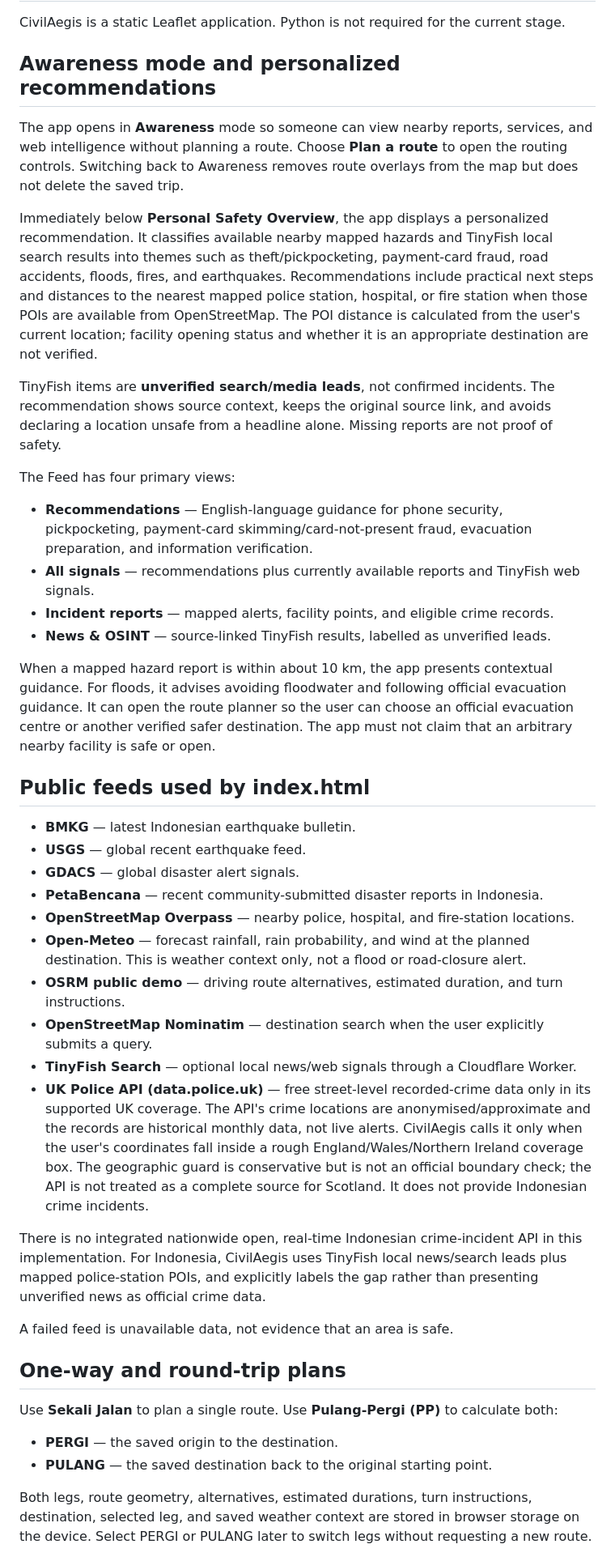
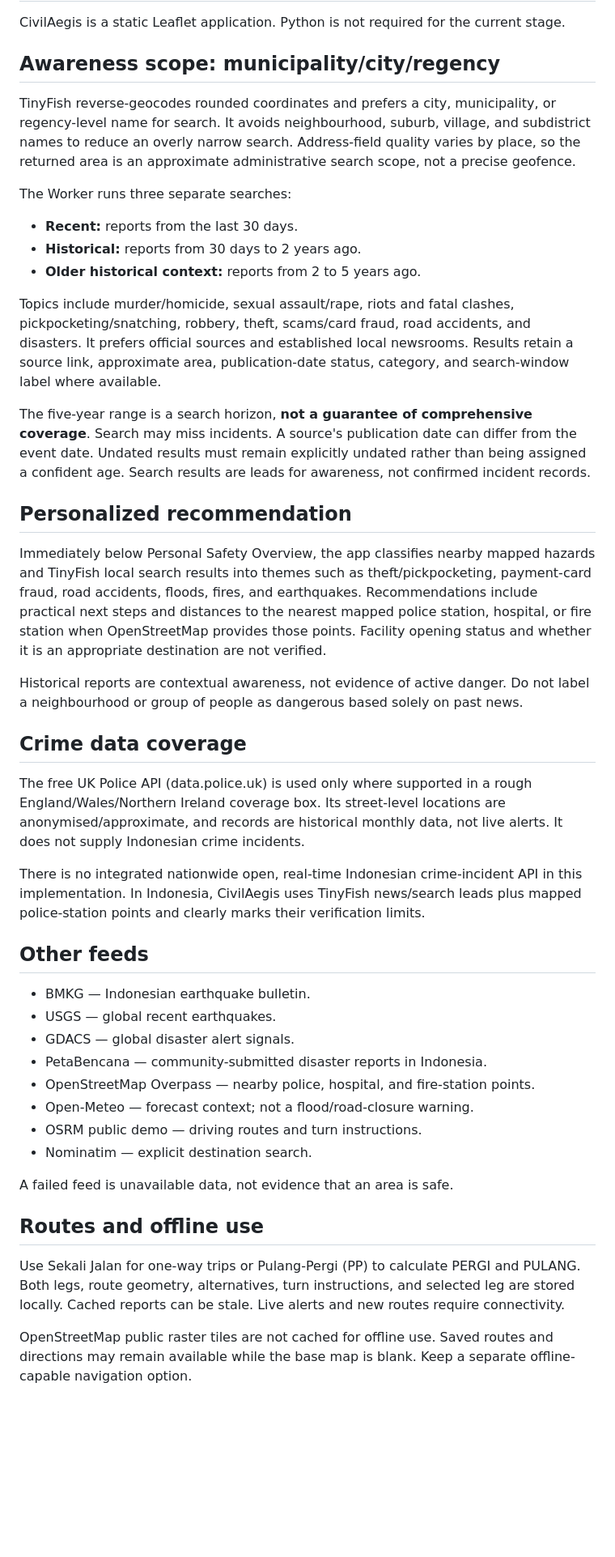
Before and after one commit to AnggaConni/aegis, a Markdown page: TINYFISH-SETUP.md, the part around one of its changes. Shown at 81% size. Drawn GitHub-style; blank space fills up the shorter version.

Commit message:
Document three TinyFish public safety awareness time windows

```diff
--- a/TINYFISH-SETUP.md
+++ b/TINYFISH-SETUP.md
@@ -2,44 +2,47 @@
 
 CivilAegis is a static Leaflet application. Python is not required for the current stage.
 
-## Awareness mode and personalized recommendations
+## Awareness scope: municipality/city/regency
 
-The app opens in **Awareness** mode so someone can view nearby reports, services, and web intelligence without planning a route. Choose **Plan a route** to open the routing controls. Switching back to Awareness removes route overlays from the map but does not delete the saved trip.
+TinyFish reverse-geocodes rounded coordinates and prefers a city, municipality, or regency-level name for search. It avoids neighbourhood, suburb, village, and subdistrict names to reduce an overly narrow search. Address-field quality varies by place, so the returned area is an approximate administrative search scope, not a precise geofence.
 
-Immediately below **Personal Safety Overview**, the app displays a personalized recommendation. It classifies available nearby mapped hazards and TinyFish local search results into themes such as theft/pickpocketing, payment-card fraud, road accidents, floods, fires, and earthquakes. Recommendations include practical next steps and distances to the nearest mapped police station, hospital, or fire station when those POIs are available from OpenStreetMap. The POI distance is calculated from the user's current location; facility opening status and whether it is an appropriate destination are not verified.
+The Worker runs three separate searches:
+- **Recent:** reports from the last 30 days.
+- **Historical:** reports from 30 days to 2 years ago.
+- **Older historical context:** reports from 2 to 5 years ago.
 
-TinyFish items are **unverified search/media leads**, not confirmed incidents. The recommendation shows source context, keeps the original source link, and avoids declaring a location unsafe from a headline alone. Missing reports are not proof of safety.
+Topics include murder/homicide, sexual assault/rape, riots and fatal clashes, pickpocketing/snatching, robbery, theft, scams/card fraud, road accidents, and disasters. It prefers official sources and established local newsrooms. Results retain a source link, approximate area, publication-date status, category, and search-window label where available.
 
-The Feed has four primary views:
-- **Recommendations** — English-language guidance for phone security, pickpocketing, payment-card skimming/card-not-present fraud, evacuation preparation, and information verification.
-- **All signals** — recommendations plus currently available reports and TinyFish web signals.
-- **Incident reports** — mapped alerts, facility points, and eligible crime records.
-- **News & OSINT** — source-linked TinyFish results, labelled as unverified leads.
+The five-year range is a search horizon, **not a guarantee of comprehensive coverage**. Search may miss incidents. A source's publication date can differ from the event date. Undated results must remain explicitly undated rather than being assigned a confident age. Search results are leads for awareness, not confirmed incident records.
 
-When a mapped hazard report is within about 10 km, the app presents contextual guidance. For floods, it advises avoiding floodwater and following official evacuation guidance. It can open the route planner so the user can choose an official evacuation centre or another verified safer destination. The app must not claim that an arbitrary nearby facility is safe or open.
+## Personalized recommendation
 
-## Public feeds used by index.html
+Immediately below Personal Safety Overview, the app classifies nearby mapped hazards and TinyFish local search results into themes such as theft/pickpocketing, payment-card fraud, road accidents, floods, fires, and earthquakes. Recommendations include practical next steps and distances to the nearest mapped police station, hospital, or fire station when OpenStreetMap provides those points. Facility opening status and whether it is an appropriate destination are not verified.
 
-- **BMKG** — latest Indonesian earthquake bulletin.
-- **USGS** — global recent earthquake feed.
-- **GDACS** — global disaster alert signals.
-- **PetaBencana** — recent community-submitted disaster reports in Indonesia.
-- **OpenStreetMap Overpass** — nearby police, hospital, and fire-station locations.
-- **Open-Meteo** — forecast rainfall, rain probability, and wind at the planned destination. This is weather context only, not a flood or road-closure alert.
-- **OSRM public demo** — driving route alternatives, estimated duration, and turn instructions.
-- **OpenStreetMap Nominatim** — destination search when the user explicitly submits a query.
-- **TinyFish Search** — optional local news/web signals through a Cloudflare Worker.
-- **UK Police API (data.police.uk)** — free street-level recorded-crime data only in its supported UK coverage. The API's crime locations are anonymised/approximate and the records are historical monthly data, not live alerts. CivilAegis calls it only when the user's coordinates fall inside a rough England/Wales/Northern Ireland coverage box. The geographic guard is conservative but is not an official boundary check; the API is not treated as a complete source for Scotland. It does not provide Indonesian crime incidents.
+Historical reports are contextual awareness, not evidence of active danger. Do not label a neighbourhood or group of people as dangerous based solely on past news.
 
-There is no integrated nationwide open, real-time Indonesian crime-incident API in this implementation. For Indonesia, CivilAegis uses TinyFish local news/search leads plus mapped police-station POIs, and explicitly labels the gap rather than presenting unverified news as official crime data.
+## Crime data coverage
+
+The free UK Police API (data.police.uk) is used only where supported in a rough England/Wales/Northern Ireland coverage box. Its street-level locations are anonymised/approximate, and records are historical monthly data, not live alerts. It does not supply Indonesian crime incidents.
+
+There is no integrated nationwide open, real-time Indonesian crime-incident API in this implementation. In Indonesia, CivilAegis uses TinyFish news/search leads plus mapped police-station points and clearly marks their verification limits.
+
+## Other feeds
+
+- BMKG — Indonesian earthquake bulletin.
+- USGS — global recent earthquakes.
+- GDACS — global disaster alert signals.
+- PetaBencana — community-submitted disaster reports in Indonesia.
+- OpenStreetMap Overpass — nearby police, hospital, and fire-station points.
+- Open-Meteo — forecast context; not a flood/road-closure warning.
+- OSRM public demo — driving routes and turn instructions.
+- Nominatim — explicit destination search.
 
 A failed feed is unavailable data, not evidence that an area is safe.
 
-## One-way and round-trip plans
+## Routes and offline use
 
-Use **Sekali Jalan** to plan a single route. Use **Pulang-Pergi (PP)** to calculate both:
-- **PERGI** — the saved origin to the destination.
-- **PULANG** — the saved destination back to the original starting point.
+Use Sekali Jalan for one-way trips or Pulang-Pergi (PP) to calculate PERGI and PULANG. Both legs, route geometry, alternatives, turn instructions, and selected leg are stored locally. Cached reports can be stale. Live alerts and new routes require connectivity.
 
-Both legs, route geometry, alternatives, estimated durations, turn instructions, destination, selected leg, and saved weather context are stored in browser storage on the device. Select PERGI or PULANG later to switch legs without requesting a new route.
+OpenStreetMap public raster tiles are not cached for offline use. Saved routes and directions may remain available while the base map is blank. Keep a separate offline-capable navigation option.
 
```
Also changed, not shown: other parts of TINYFISH-SETUP.md (+14 -33 lines).
